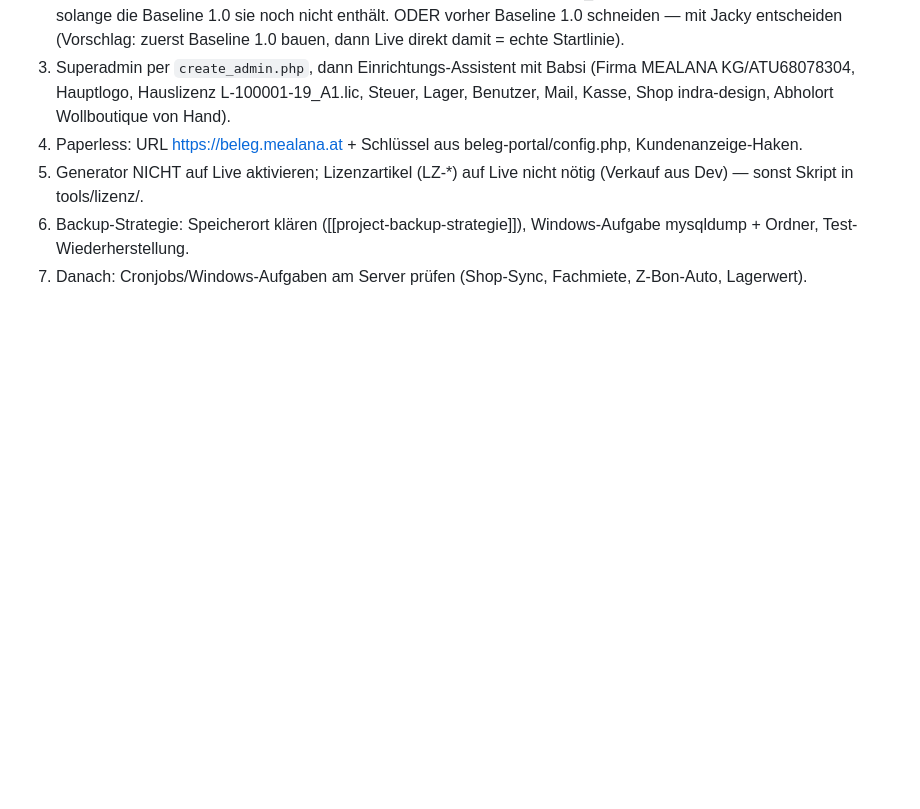
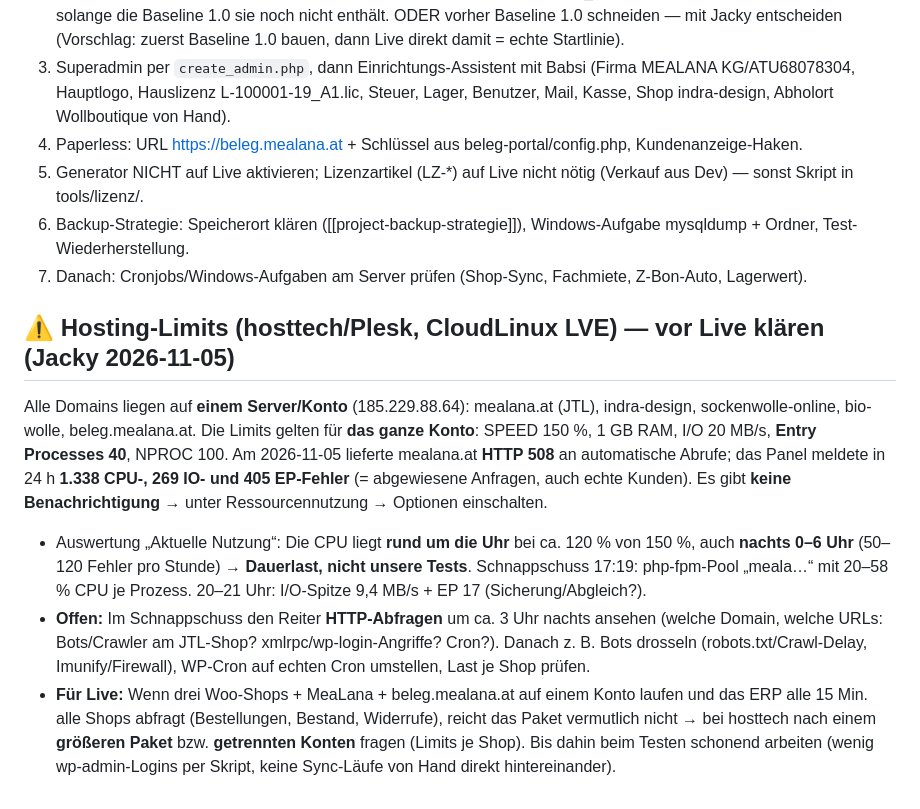
Before and after one commit to Kindra2804/mealana-erp, a Markdown page: .claude/memory/project_1_0_check.md, the part around the change. GitHub-like rendering; blank space fills up the shorter version.

Commit message:
Memory-Backup: Hosting-Limits in den 1.0-Check
Co-Authored-By: Claude Opus 5.5 <noreply@anthropic.com>

```diff
--- a/.claude/memory/project_1_0_check.md
+++ b/.claude/memory/project_1_0_check.md
@@ -61,3 +61,9 @@ Reset Woo-Shop indra-design.at + Live-DB, frisch einspielen, **Backup-Strategie
 5. Generator NICHT auf Live aktivieren; Lizenzartikel (LZ-*) auf Live nicht nötig (Verkauf aus Dev) — sonst Skript in tools/lizenz/.
 6. Backup-Strategie: Speicherort klären ([[project-backup-strategie]]), Windows-Aufgabe mysqldump + Ordner, Test-Wiederherstellung.
 7. Danach: Cronjobs/Windows-Aufgaben am Server prüfen (Shop-Sync, Fachmiete, Z-Bon-Auto, Lagerwert).
+
+## ⚠️ Hosting-Limits (hosttech/Plesk, CloudLinux LVE) — vor Live klären (Jacky 2026-11-05)
+Alle Domains liegen auf **einem Server/Konto** (185.229.88.64): mealana.at (JTL), indra-design, sockenwolle-online, bio-wolle, beleg.mealana.at. Die Limits gelten für **das ganze Konto**: SPEED 150 %, 1 GB RAM, I/O 20 MB/s, **Entry Processes 40**, NPROC 100. Am 2026-11-05 lieferte mealana.at **HTTP 508** an automatische Abrufe; das Panel meldete in 24 h **1.338 CPU-, 269 IO- und 405 EP-Fehler** (= abgewiesene Anfragen, auch echte Kunden). Es gibt **keine Benachrichtigung** → unter Ressourcennutzung → Optionen einschalten.
+- Auswertung „Aktuelle Nutzung“: Die CPU liegt **rund um die Uhr** bei ca. 120 % von 150 %, auch **nachts 0–6 Uhr** (50–120 Fehler pro Stunde) → **Dauerlast, nicht unsere Tests**. Schnappschuss 17:19: php-fpm-Pool „meala…“ mit 20–58 % CPU je Prozess. 20–21 Uhr: I/O-Spitze 9,4 MB/s + EP 17 (Sicherung/Abgleich?).
+- **Offen:** Im Schnappschuss den Reiter **HTTP-Abfragen** um ca. 3 Uhr nachts ansehen (welche Domain, welche URLs: Bots/Crawler am JTL-Shop? xmlrpc/wp-login-Angriffe? Cron?). Danach z. B. Bots drosseln (robots.txt/Crawl-Delay, Imunify/Firewall), WP-Cron auf echten Cron umstellen, Last je Shop prüfen.
+- **Für Live:** Wenn drei Woo-Shops + MeaLana + beleg.mealana.at auf einem Konto laufen und das ERP alle 15 Min. alle Shops abfragt (Bestellungen, Bestand, Widerrufe), reicht das Paket vermutlich nicht → bei hosttech nach einem **größeren Paket** bzw. **getrennten Konten** fragen (Limits je Shop). Bis dahin beim Testen schonend arbeiten (wenig wp-admin-Logins per Skript, keine Sync-Läufe von Hand direkt hintereinander).
```
Also changed, not shown: .claude/memory/MEMORY.md (+1 -1 lines).
